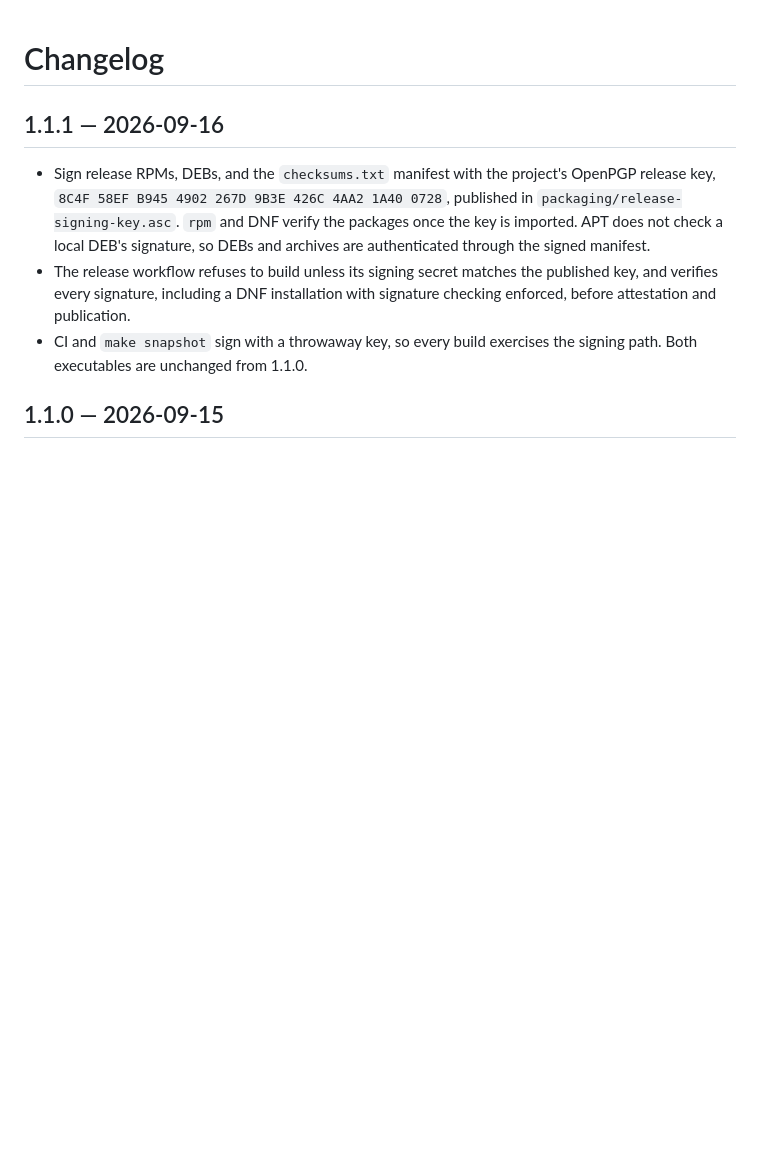
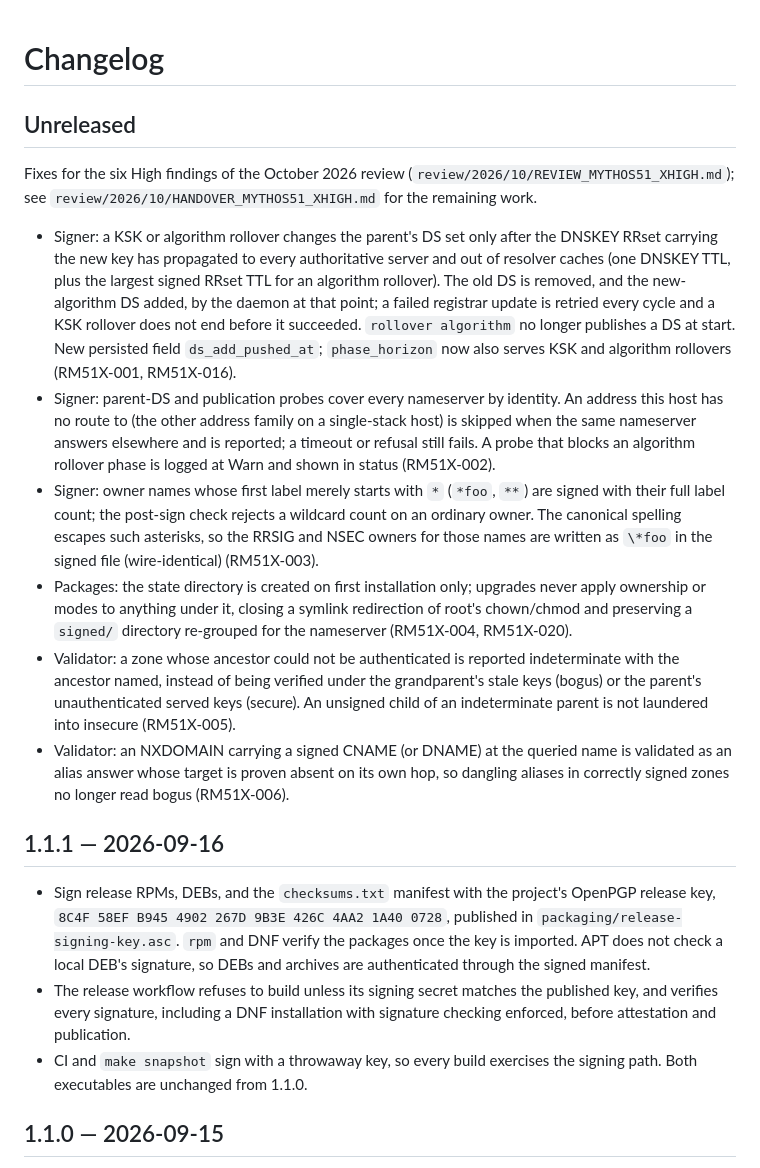
Before and after one commit to ptudor/sigillum-dnssec, a Markdown page: CHANGELOG.md, the part around the change. Drawn GitHub-style; blank space fills up the shorter version.

Commit message:
docs: changelog and handover for the High-severity review fixes

```diff
--- a/CHANGELOG.md
+++ b/CHANGELOG.md
@@ -1,4 +1,44 @@
 # Changelog
+
+## Unreleased
+
+Fixes for the six High findings of the October 2026 review
+(`review/2026/10/REVIEW_MYTHOS51_XHIGH.md`); see
+`review/2026/10/HANDOVER_MYTHOS51_XHIGH.md` for the remaining work.
+
+- Signer: a KSK or algorithm rollover changes the parent's DS set only after
+  the DNSKEY RRset carrying the new key has propagated to every authoritative
+  server and out of resolver caches (one DNSKEY TTL, plus the largest signed
+  RRset TTL for an algorithm rollover). The old DS is removed, and the
+  new-algorithm DS added, by the daemon at that point; a failed registrar
+  update is retried every cycle and a KSK rollover does not end before it
+  succeeded. `rollover algorithm` no longer publishes a DS at start.
+  New persisted field `ds_add_pushed_at`; `phase_horizon` now also serves
+  KSK and algorithm rollovers (RM51X-001, RM51X-016).
+- Signer: parent-DS and publication probes cover every nameserver by
+  identity. An address this host has no route to (the other address family
+  on a single-stack host) is skipped when the same nameserver answers
+  elsewhere and is reported; a timeout or refusal still fails. A probe that
+  blocks an algorithm rollover phase is logged at Warn and shown in status
+  (RM51X-002).
+- Signer: owner names whose first label merely starts with `*` (`*foo`,
+  `**`) are signed with their full label count; the post-sign check rejects
+  a wildcard count on an ordinary owner. The canonical spelling escapes such
+  asterisks, so the RRSIG and NSEC owners for those names are written as
+  `\*foo` in the signed file (wire-identical) (RM51X-003).
+- Packages: the state directory is created on first installation only;
+  upgrades never apply ownership or modes to anything under it, closing a
+  symlink redirection of root's chown/chmod and preserving a `signed/`
+  directory re-grouped for the nameserver (RM51X-004, RM51X-020).
+- Validator: a zone whose ancestor could not be authenticated is reported
+  indeterminate with the ancestor named, instead of being verified under the
+  grandparent's stale keys (bogus) or the parent's unauthenticated served
+  keys (secure). An unsigned child of an indeterminate parent is not laundered
+  into insecure (RM51X-005).
+- Validator: an NXDOMAIN carrying a signed CNAME (or DNAME) at the queried
+  name is validated as an alias answer whose target is proven absent on its
+  own hop, so dangling aliases in correctly signed zones no longer read bogus
+  (RM51X-006).
 
 ## 1.1.1 — 2026-09-16
 
```
Also changed, not shown: 1 other file.
